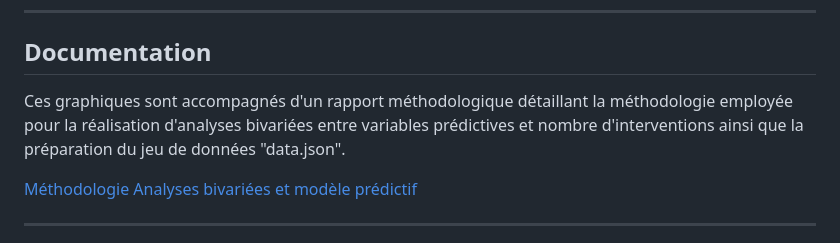
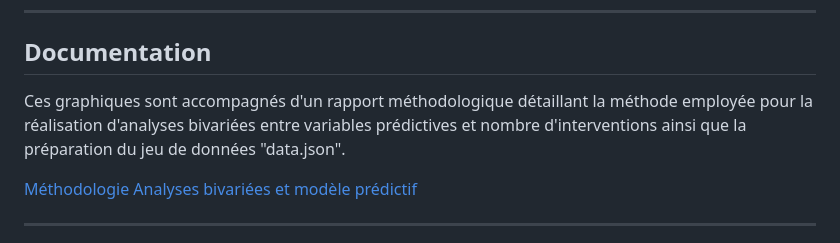
Before and after one commit to charlottelabeaumont-cmyk/Prediction-Operationelle-, a Markdown page: README.md, the part around the change. Rendered like a GitHub page.

```diff
--- a/README.md
+++ b/README.md
@@ -55,7 +55,7 @@
 ---
 
 ## Documentation
-Ces graphiques sont accompagnés d'un rapport méthodologique détaillant la méthodologie employée pour la réalisation d'analyses bivariées entre variables prédictives et nombre d'interventions ainsi que la préparation du jeu de données "data.json".
+Ces graphiques sont accompagnés d'un rapport méthodologique détaillant la méthode employée pour la réalisation d'analyses bivariées entre variables prédictives et nombre d'interventions ainsi que la préparation du jeu de données "data.json".
 
 [Méthodologie Analyses bivariées et modèle prédictif](Méthodologie.pdf)
 
```
